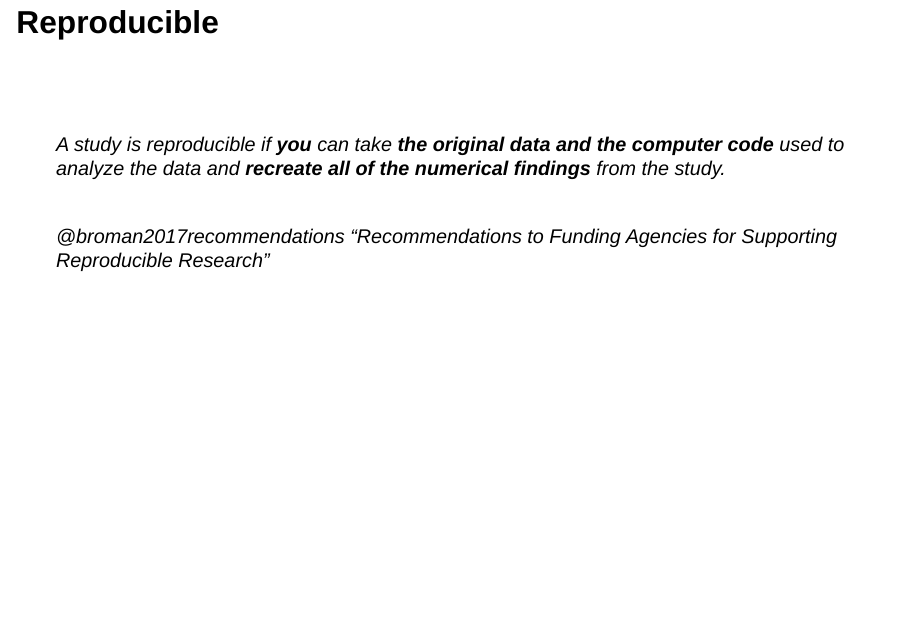
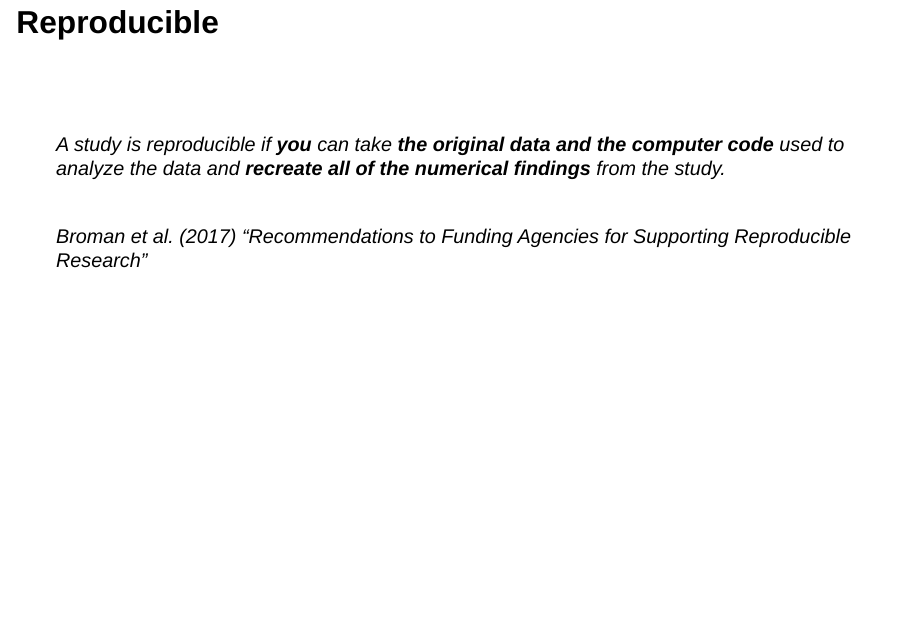
Before and after one commit to zakvarty/effective-data-science-slides, a Quarto document (01-01-organising-your-work/01-01-organising-your-work.qmd): page 9 of 44. Rendered offline with R 4.5, knitr and Pandoc in place of Quarto, with nearby package versions; drawn as Slidy slides in place of the format the file asks for.

Commit message:
fix path to assets

```diff
--- a/01-01-organising-your-work/01-01-organising-your-work.qmd
+++ b/01-01-organising-your-work/01-01-organising-your-work.qmd
@@ -6,9 +6,9 @@ date: ""
 editor: source
 format:
   revealjs:
-    theme: ../zv-slides-theme.scss #(default / dark / simple)
-    logo: assets/zv-logo-192x192.png
-    bibliography: ../refs.bib
+    theme: ../assets/zv-slides-theme.scss #(default / dark / simple)
+    logo: ../assets/zv-logo-192x192.png
+    bibliography: ../assets/refs.bib
     footer: "Effective Data Science: Workflows - Organising Your Work - Zak Varty"
     menu: true
     slide-number: true
```
